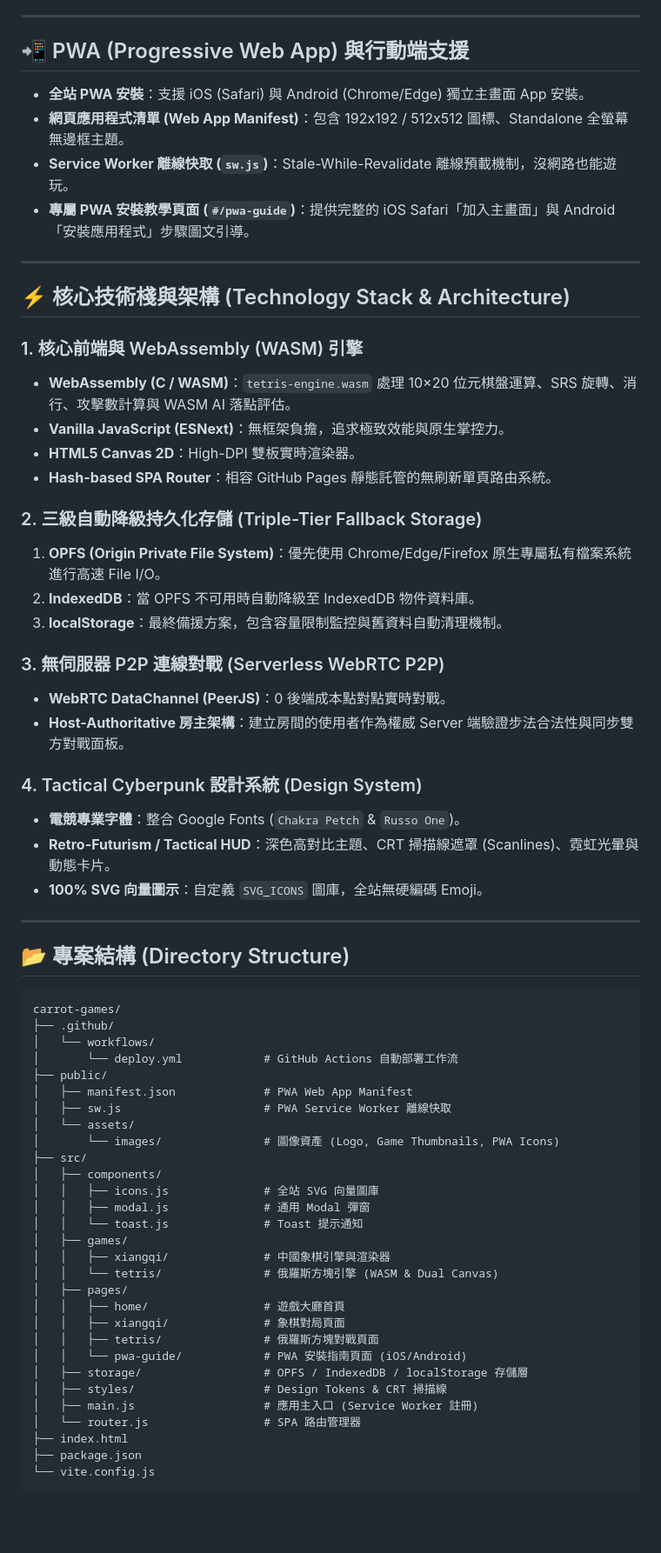
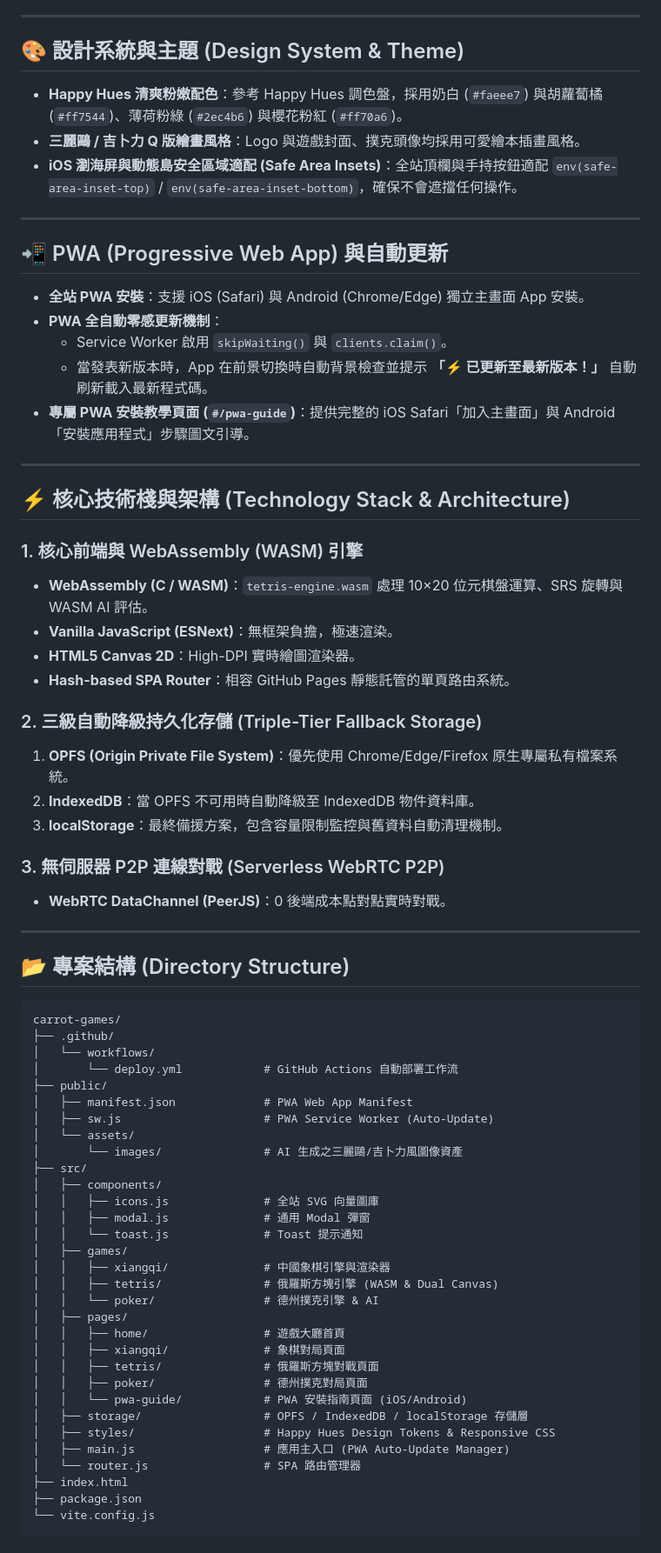
Before and after one commit to DarkSchneider1024/carrot-games, a Markdown page: README.md, the part around one of its changes. Shown at 87% size. GitHub-like rendering; blank space fills up the shorter version.

Commit message:
docs: update README.md with Texas Hold'em Poker, Happy Hues theme, Sanrio/Ghibli art style, and mobile PWA features

```diff
--- a/README.md
+++ b/README.md
@@ -24,11 +29,20 @@
 
 ---
 
-## 📲 PWA (Progressive Web App) 與行動端支援
+## 🎨 設計系統與主題 (Design System & Theme)
+
+- **Happy Hues 清爽粉嫩配色**：參考 Happy Hues 調色盤，採用奶白 (`#faeee7`) 與胡蘿蔔橘 (`#ff7544`)、薄荷粉綠 (`#2ec4b6`) 與櫻花粉紅 (`#ff70a6`)。
+- **三麗鷗 / 吉卜力 Q 版繪畫風格**：Logo 與遊戲封面、撲克頭像均採用可愛繪本插畫風格。
+- **iOS 瀏海屏與動態島安全區域適配 (Safe Area Insets)**：全站頂欄與手持按鈕適配 `env(safe-area-inset-top)` / `env(safe-area-inset-bottom)`，確保不會遮擋任何操作。
+
+---
+
+## 📲 PWA (Progressive Web App) 與自動更新
 
 - **全站 PWA 安裝**：支援 iOS (Safari) 與 Android (Chrome/Edge) 獨立主畫面 App 安裝。
-- **網頁應用程式清單 (Web App Manifest)**：包含 192x192 / 512x512 圖標、Standalone 全螢幕無邊框主題。
-- **Service Worker 離線快取 (`sw.js`)**：Stale-While-Revalidate 離線預載機制，沒網路也能遊玩。
+- **PWA 全自動零感更新機制**：
+  - Service Worker 啟用 `skipWaiting()` 與 `clients.claim()`。
+  - 當發表新版本時，App 在前景切換時自動背景檢查並提示 **「⚡ 已更新至最新版本！」** 自動刷新載入最新程式碼。
 - **專屬 PWA 安裝教學頁面 (`#/pwa-guide`)**：提供完整的 iOS Safari「加入主畫面」與 Android「安裝應用程式」步驟圖文引導。
 
 ---
@@ -36,24 +50,18 @@
 ## ⚡ 核心技術棧與架構 (Technology Stack & Architecture)
 
 ### 1. 核心前端與 WebAssembly (WASM) 引擎
-- **WebAssembly (C / WASM)**：`tetris-engine.wasm` 處理 10×20 位元棋盤運算、SRS 旋轉、消行、攻擊數計算與 WASM AI 落點評估。
-- **Vanilla JavaScript (ESNext)**：無框架負擔，追求極致效能與原生掌控力。
-- **HTML5 Canvas 2D**：High-DPI 雙板實時渲染器。
-- **Hash-based SPA Router**：相容 GitHub Pages 靜態託管的無刷新單頁路由系統。
+- **WebAssembly (C / WASM)**：`tetris-engine.wasm` 處理 10×20 位元棋盤運算、SRS 旋轉與 WASM AI 評估。
+- **Vanilla JavaScript (ESNext)**：無框架負擔，極速渲染。
+- **HTML5 Canvas 2D**：High-DPI 實時繪圖渲染器。
+- **Hash-based SPA Router**：相容 GitHub Pages 靜態託管的單頁路由系統。
 
 ### 2. 三級自動降級持久化存儲 (Triple-Tier Fallback Storage)
-1. **OPFS (Origin Private File System)**：優先使用 Chrome/Edge/Firefox 原生專屬私有檔案系統進行高速 File I/O。
+1. **OPFS (Origin Private File System)**：優先使用 Chrome/Edge/Firefox 原生專屬私有檔案系統。
 2. **IndexedDB**：當 OPFS 不可用時自動降級至 IndexedDB 物件資料庫。
 3. **localStorage**：最終備援方案，包含容量限制監控與舊資料自動清理機制。
 
 ### 3. 無伺服器 P2P 連線對戰 (Serverless WebRTC P2P)
 - **WebRTC DataChannel (PeerJS)**：0 後端成本點對點實時對戰。
-- **Host-Authoritative 房主架構**：建立房間的使用者作為權威 Server 端驗證步法合法性與同步雙方對戰面板。
-
-### 4. Tactical Cyberpunk 設計系統 (Design System)
-- **電競專業字體**：整合 Google Fonts (`Chakra Petch` & `Russo One`)。
-- **Retro-Futurism / Tactical HUD**：深色高對比主題、CRT 掃描線遮罩 (Scanlines)、霓虹光暈與動態卡片。
-- **100% SVG 向量圖示**：自定義 `SVG_ICONS` 圖庫，全站無硬編碼 Emoji。
 
 ---
 
@@ -66,9 +74,9 @@ carrot-games/
 │       └── deploy.yml            # GitHub Actions 自動部署工作流
 ├── public/
 │   ├── manifest.json             # PWA Web App Manifest
-│   ├── sw.js                     # PWA Service Worker 離線快取
+│   ├── sw.js                     # PWA Service Worker (Auto-Update)
 │   └── assets/
-│       └── images/               # 圖像資產 (Logo, Game Thumbnails, PWA Icons)
+│       └── images/               # AI 生成之三麗鷗/吉卜力風圖像資產
 ├── src/
 │   ├── components/
 │   │   ├── icons.js              # 全站 SVG 向量圖庫
@@ -76,15 +84,17 @@ carrot-games/
 │   │   └── toast.js              # Toast 提示通知
 │   ├── games/
 │   │   ├── xiangqi/              # 中國象棋引擎與渲染器
-│   │   └── tetris/               # 俄羅斯方塊引擎 (WASM & Dual Canvas)
+│   │   ├── tetris/               # 俄羅斯方塊引擎 (WASM & Dual Canvas)
+│   │   └── poker/                # 德州撲克引擎 & AI
 │   ├── pages/
 │   │   ├── home/                 # 遊戲大廳首頁
 │   │   ├── xiangqi/              # 象棋對局頁面
 │   │   ├── tetris/               # 俄羅斯方塊對戰頁面
+│   │   ├── poker/                # 德州撲克對局頁面
 │   │   └── pwa-guide/            # PWA 安裝指南頁面 (iOS/Android)
 │   ├── storage/                  # OPFS / IndexedDB / localStorage 存儲層
-│   ├── styles/                   # Design Tokens & CRT 掃描線
-│   ├── main.js                   # 應用主入口 (Service Worker 註冊)
+│   ├── styles/                   # Happy Hues Design Tokens & Responsive CSS
+│   ├── main.js                   # 應用主入口 (PWA Auto-Update Manager)
 │   └── router.js                 # SPA 路由管理器
 ├── index.html
 ├── package.json
```
Also changed, not shown: other parts of README.md (+15 -10 lines).
